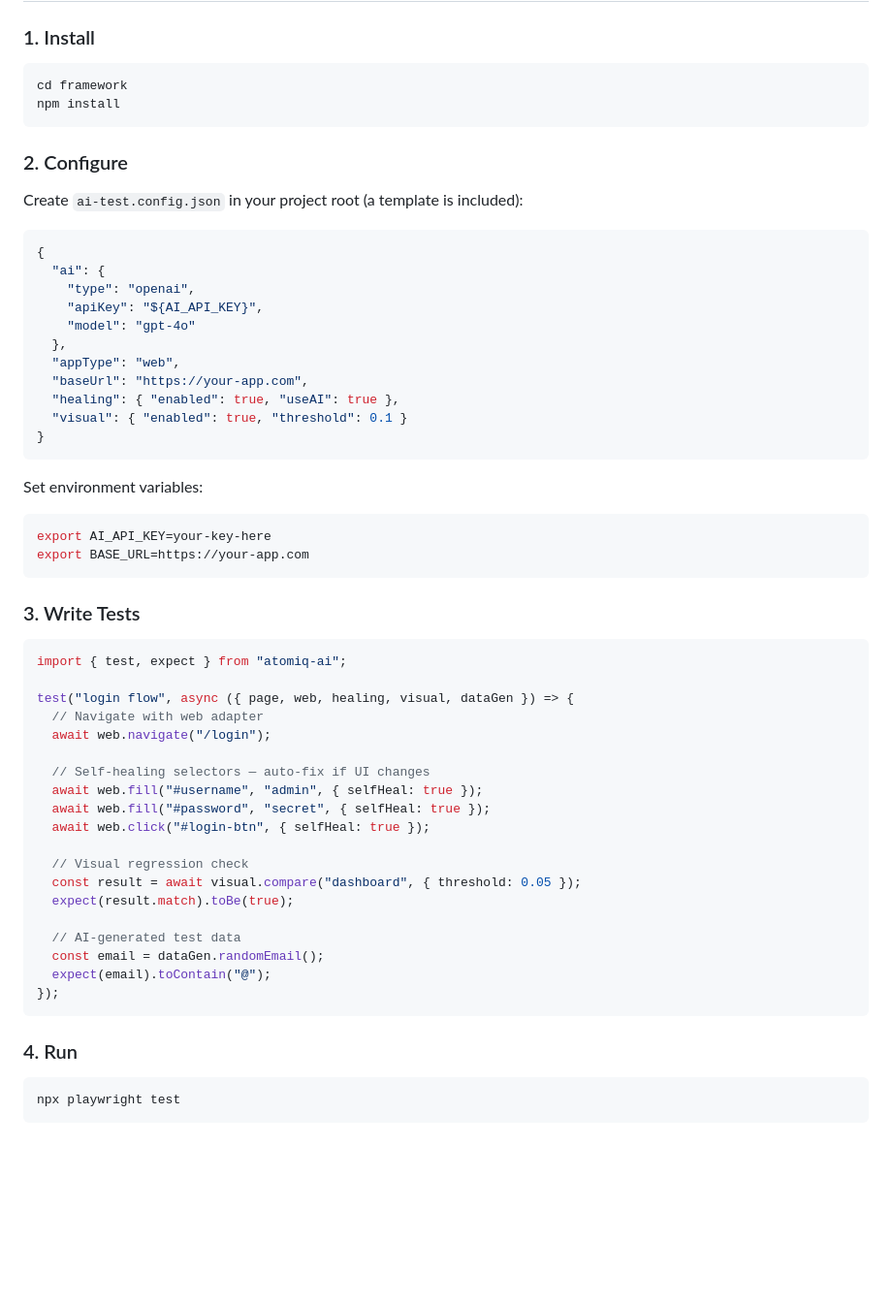
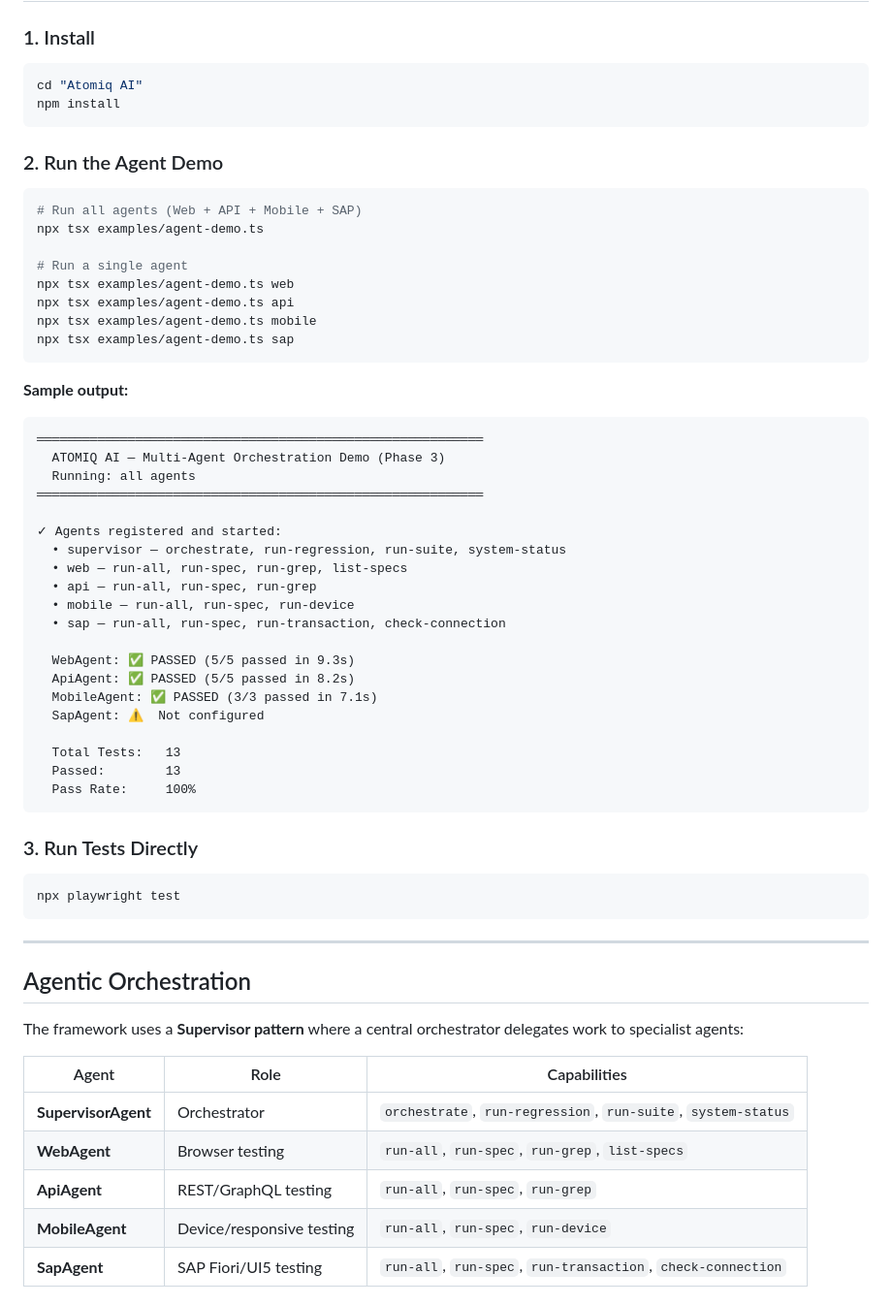
Before and after one commit to sampathracherla/atomiq-ai, a Markdown page: README.md, the part around one of its changes. Shown at 97% size. Drawn GitHub-style; blank space fills up the shorter version.

Commit message:
docs: update README with agentic orchestration layer and usage examples

````diff
--- a/README.md
+++ b/README.md
@@ -32,60 +39,64 @@ Built on **Playwright** with pluggable **AI/LLM providers** (OpenAI, Azure OpenA
 ### 1. Install
 
 ```bash
-cd framework
+cd "Atomiq AI"
 npm install
 ```
 
-### 2. Configure
+### 2. Run the Agent Demo
 
-Create `ai-test.config.json` in your project root (a template is included):
+```bash
+# Run all agents (Web + API + Mobile + SAP)
+npx tsx examples/agent-demo.ts
 
-```json
-{
-  "ai": {
-    "type": "openai",
-    "apiKey": "${AI_API_KEY}",
-    "model": "gpt-4o"
-  },
-  "appType": "web",
-  "baseUrl": "https://your-app.com",
-  "healing": { "enabled": true, "useAI": true },
-  "visual": { "enabled": true, "threshold": 0.1 }
-}
+# Run a single agent
+npx tsx examples/agent-demo.ts web
+npx tsx examples/agent-demo.ts api
+npx tsx examples/agent-demo.ts mobile
+npx tsx examples/agent-demo.ts sap
 ```
 
-Set environment variables:
+**Sample output:**
+```
+═══════════════════════════════════════════════════════════
+  ATOMIQ AI — Multi-Agent Orchestration Demo (Phase 3)
+  Running: all agents
+═══════════════════════════════════════════════════════════
 
-```bash
-export AI_API_KEY=your-key-here
-export BASE_URL=https://your-app.com
+✓ Agents registered and started:
+  • supervisor — orchestrate, run-regression, run-suite, system-status
+  • web — run-all, run-spec, run-grep, list-specs
+  • api — run-all, run-spec, run-grep
+  • mobile — run-all, run-spec, run-device
+  • sap — run-all, run-spec, run-transaction, check-connection
+
+  WebAgent: ✅ PASSED (5/5 passed in 9.3s)
+  ApiAgent: ✅ PASSED (5/5 passed in 8.2s)
+  MobileAgent: ✅ PASSED (3/3 passed in 7.1s)
+  SapAgent: ⚠️  Not configured
+
+  Total Tests:   13
+  Passed:        13
+  Pass Rate:     100%
 ```
 
-### 3. Write Tests
-
-```typescript
-import { test, expect } from "atomiq-ai";
-
-test("login flow", async ({ page, web, healing, visual, dataGen }) => {
-  // Navigate with web adapter
-  await web.navigate("/login");
-
-  // Self-healing selectors — auto-fix if UI changes
-  await web.fill("#username", "admin", { selfHeal: true });
-  await web.fill("#password", "secret", { selfHeal: true });
-  await web.click("#login-btn", { selfHeal: true });
-
-  // Visual regression check
-  const result = await visual.compare("dashboard", { threshold: 0.05 });
-  expect(result.match).toBe(true);
-
-  // AI-generated test data
-  const email = dataGen.randomEmail();
-  expect(email).toContain("@");
-});
-```
-
-### 4. Run
+### 3. Run Tests Directly
 
 ```bash
 npx playwright test
+```
+
+---
+
+## Agentic Orchestration
+
+The framework uses a **Supervisor pattern** where a central orchestrator delegates work to specialist agents:
+
+| Agent | Role | Capabilities |
+|-------|------|--------------|
+| **SupervisorAgent** | Orchestrator | `orchestrate`, `run-regression`, `run-suite`, `system-status` |
+| **WebAgent** | Browser testing | `run-all`, `run-spec`, `run-grep`, `list-specs` |
+| **ApiAgent** | REST/GraphQL testing | `run-all`, `run-spec`, `run-grep` |
+| **MobileAgent** | Device/responsive testing | `run-all`, `run-spec`, `run-device` |
+| **SapAgent** | SAP Fiori/UI5 testing | `run-all`, `run-spec`, `run-transaction`, `check-connection` |
+
````
Also changed, not shown: other parts of README.md (+56 -5 lines).
